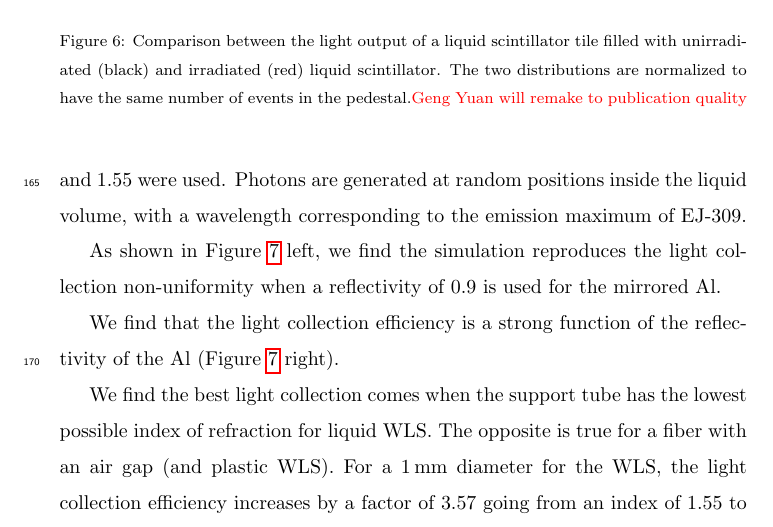
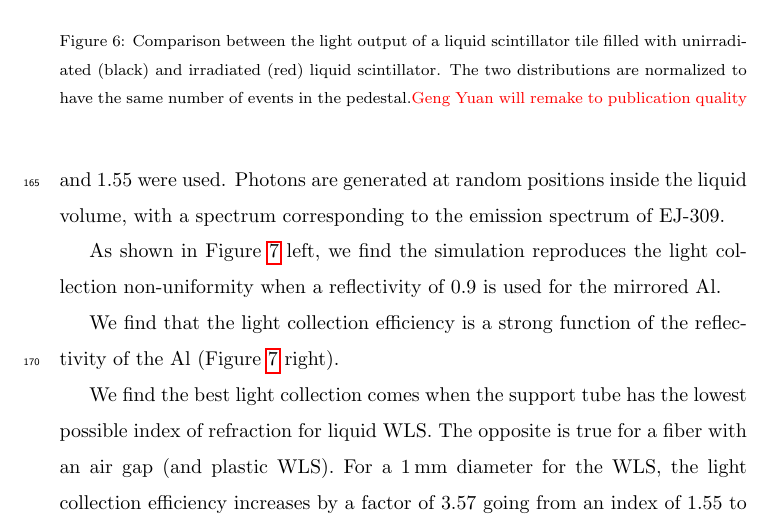
Before and after one commit to saraheno/liquidtilepaper, a LaTeX paper (aliquidtile.tex): part of page 10 of 13, cut so that both start at the same text. Compiled offline with pdfLaTeX.

Commit message:
Update aliquidtile.tex
corrected a description of geant4 photon wavelengh.

```diff
--- a/aliquidtile.tex
+++ b/aliquidtile.tex
@@ -400,7 +400,7 @@ exists for the simulation of the capillary. An index of refraction of
 1.57 is used for the EJ-309. The index for sapphire used was 1.77.
 For quartz, values between 1.46 and 1.55 were used. Photons are
 generated at random positions inside the liquid volume, with a
-wavelength corresponding to the emission maximum of EJ-309.
+spectrum corresponding to the emission spectrum of EJ-309.
 
 As shown in Figure~\ref{fig:simeff} left, we find the simulation
 reproduces the light collection non-uniformity when a reflectivity of
```
